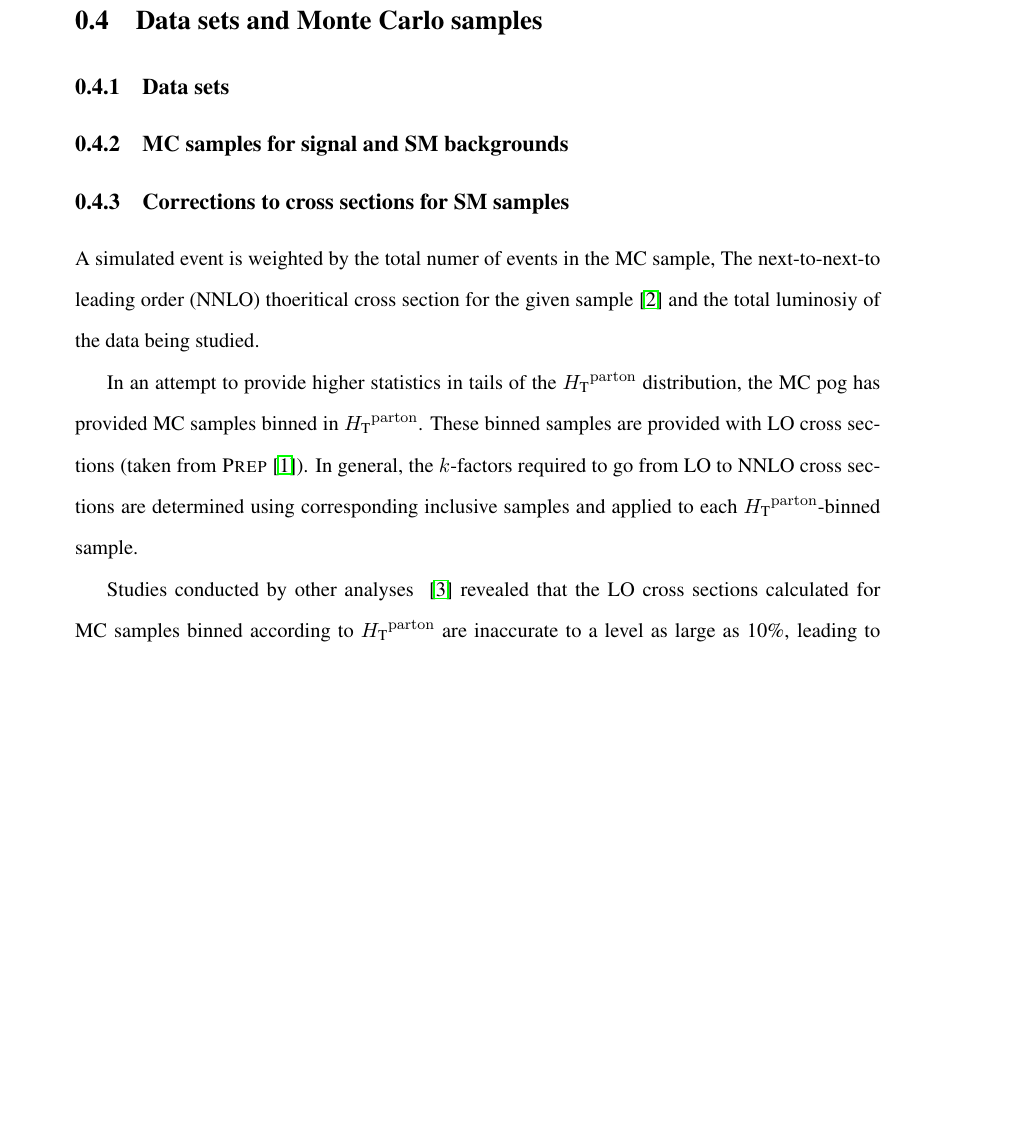
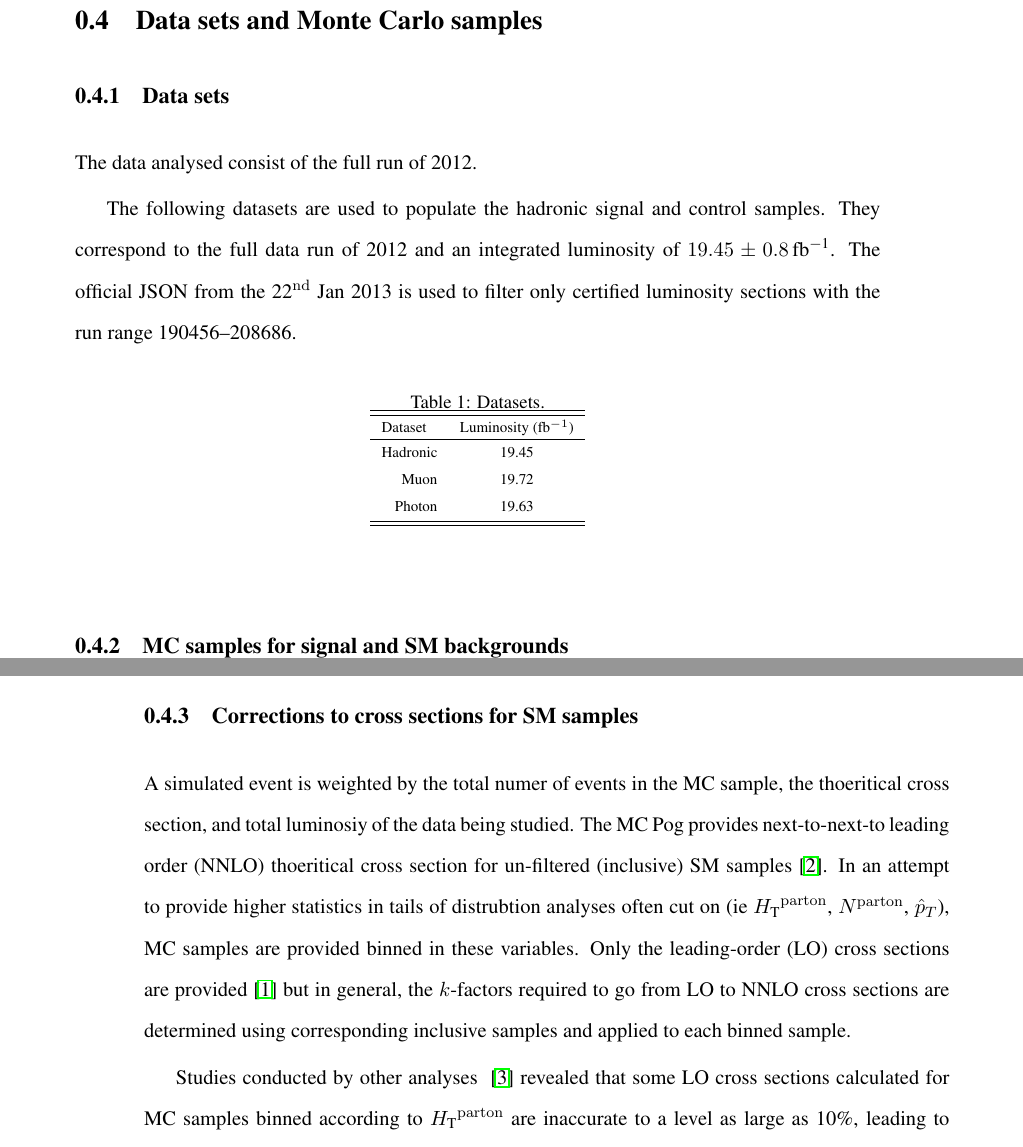
Before and after one commit to yeshaq/thesis, a LaTeX document (alphaT.tex, which reads samples.tex): part of page 7 of 38 before the commit and two parts of pages 7 and 8 of 39 after it, the two joined at a grey line, cut so that both start at the same text, the shorter picture padded with empty space. Compiled offline with pdfLaTeX.

Commit message:
yossof-ing texts

```diff
--- a/samples.tex
+++ b/samples.tex
@@ -3,8 +3,48 @@
 
 \subsection{Data sets\label{sec:datasets}}
 
-%The following datasets are used to populate the hadronic signal and
-%control samples. They correspond to the full data run of 2012 and an
-%integrated luminosity of $18.5 \pm 0.5\fbinv$. The official JSON from
-%the 7$^{\rm th}$~May~2013 is used to filter only certified luminosity
-%sections with the run range 190456--208686.
+The data analysed consist of the full run of 2012.
+
+
+The following datasets are used to populate the hadronic signal and
+control samples. They correspond to the full data run of 2012 and an
+integrated luminosity of $19.45 \pm 0.8\fbinv$. The official JSON from
+the 22$^{\rm nd}$~Jan~2013 is used to filter only certified luminosity
+sections with the run range 190456--208686.
+
+\begin{table}[h]
+  \caption{Datasets.}
+  \label{tab:datasets}
+  \centering
+  \scriptsize
+  \begin{tabular}{ lc }
+    \hline
+    \hline
+    Dataset & Luminosity (fb$^{-1}$) \\
+    \hline
+    %/HT/Run2012A-22Jan2013-v1/AOD! & 0.87 \\
+    %/HTMHTParked/Run2012B-22Jan2013-v1/AOD! & 4.43 \\
+    %/HTMHTParked/Run2012C-22Jan2013-v1/AOD! & 6.89 \\
+    %/HTMHTParked/Run2012D-22Jan2013-v1/AOD! & 7.26 \\
+    \multicolumn{1}{r}{Hadronic} & 19.45 \\ [0.5ex]
+    %\verb!/HT/Run2012A-22Jan2013-v1/AOD! & n/a \\
+    %\verb!/JetHT/Run2012B-22Jan2013-v1/AOD! & n/a \\
+    %\verb!/JetHT/Run2012C-22Jan2013-v1/AOD! & n/a \\
+    %\verb!/JetHT/Run2012D-22Jan2013-v1/AOD! & n/a \\
+    %\multicolumn{1}{r}{Total} & 18.33 \\ [0.5ex]
+    %\verb!/SingleMu/Run2012A-22Jan2013-v1/AOD! & 0.88 \\
+    %\verb!/SingleMu/Run2012B-22Jan2013-v1/AOD! & 4.42 \\
+    %\verb!/SingleMu/Run2012C-22Jan2013-v1/AOD! & 7.12 \\
+    %\verb!/SingleMu/Run2012D-22Jan2013-v1/AOD! & 7.30 \\
+    \multicolumn{1}{r}{Muon} & 19.72 \\ [0.5ex] % 19.13
+%    \verb!/Photon/Run2012A-22Jan2013-v1/AOD! & 0.87 \\
+%    \verb!/SinglePhoton/Run2012B-22Jan2013-v1/AOD! & 4.42 \\
+%    \verb!/SinglePhoton/Run2012C-22Jan2013-v1/AOD! & 7.11 \\
+%    \verb!/SinglePhotonParked/Run2012D-22Jan2013-v1/AOD! & 7.23 \\
+    \multicolumn{1}{r}{Photon} & 19.63 \\ [0.5ex] % 19.18
+    \hline
+    \hline
+  \end{tabular}
+\end{table}
+
+\subsection{MC samples for signal and SM backgrounds\label{sec:mc-samples}}
@@ -52 +65,0 @@
-\subsection{MC samples for signal and SM backgrounds\label{sec:mc-samples}}
@@ -123,3 +119,4 @@
+\end{landscape}
 %
 %\begin{landscape}
 %  \begin{center}
@@ -172,17 +169,16 @@
 \subsection{Corrections to cross sections for SM samples\label{sec:k-factors}}
 
 A simulated event is weighted by the total numer of events in the MC sample,
-The next-to-next-to leading order (NNLO) thoeritical cross section for the given
-sample~\cite{twiki-xs} and the total luminosiy of the data being studied.
+the thoeritical cross section, and total luminosiy of the data being studied.
+The MC Pog provides next-to-next-to leading order (NNLO) thoeritical cross section
+for un-filtered (inclusive) SM samples~\cite{twiki-xs}. In an attempt to
+provide higher statistics in tails of distrubtion analyses often cut on
+(ie \partonht, \nparton, \pthat), MC samples are provided binned in these
+ variables. Only the leading-order (LO) cross sections are provided~\cite{prep}
+but in general, the \kfactors required to go from LO to NNLO cross sections
+are determined using corresponding inclusive samples and applied to each binned sample.
 
-In an attempt to provide higher statistics in tails of the \partonht distribution,
-the MC pog has provided MC samples binned in \partonht. These binned
-samples are provided with LO cross sections (taken from \textsc{Prep}~\cite{prep}).
-In general, the \kfactors required to go from LO to NNLO cross sections
-are determined using corresponding inclusive samples and applied
-to each \partonht-binned sample.
-
-Studies conducted by other analyses ~\cite{RobXS} revealed that the LO cross
+Studies conducted by other analyses ~\cite{RobXS} revealed that some LO cross
 sections calculated for MC samples binned according to \partonht are
 inaccurate to a level as large as 10\%, leading to non-physical
 discontinuities in the \partonht distribution constructed from the
```
Also changed, not shown: samples.tex (182 more changed lines).
